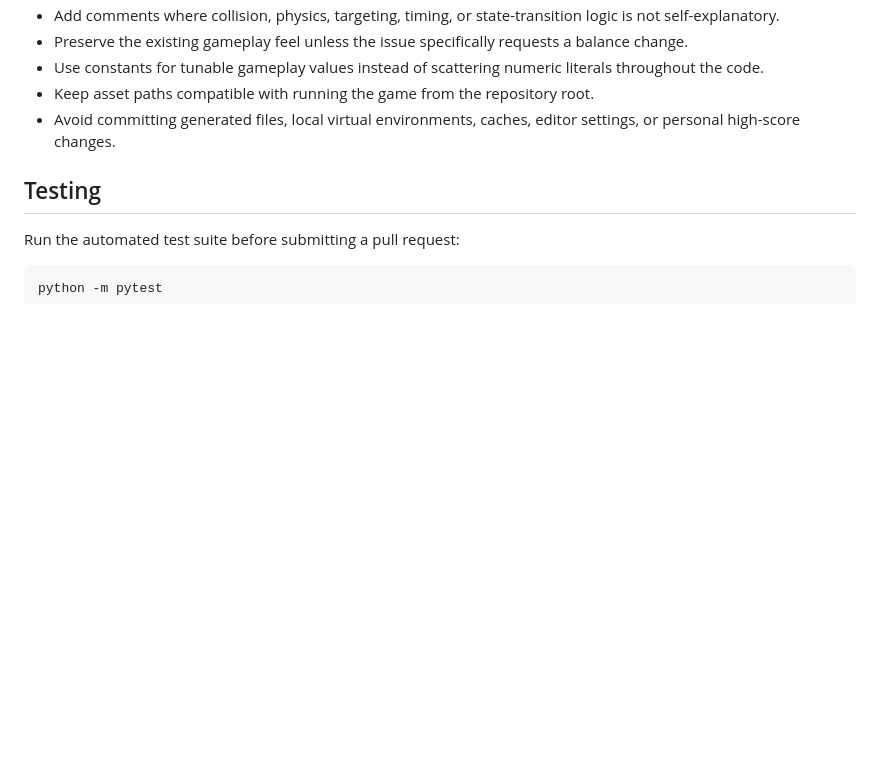
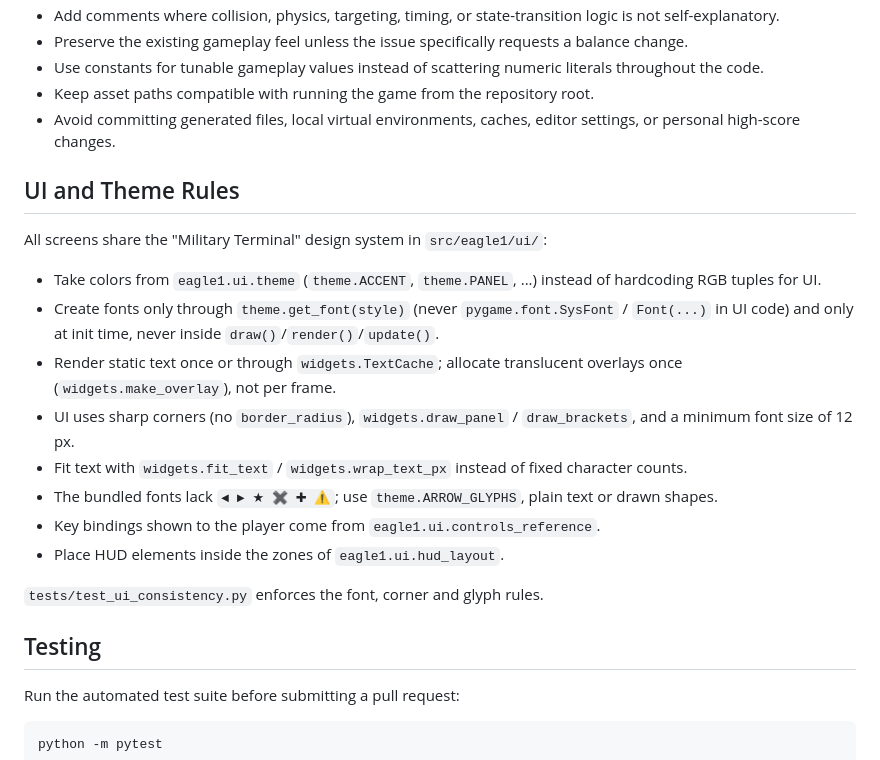
Before and after one commit to paulp143/Eagle-1-64Bit, a Markdown page: contributing.md, the part around the change. GitHub-like rendering; blank space fills up the shorter version.

```diff
--- a/contributing.md
+++ b/contributing.md
@@ -133,6 +133,21 @@ Suggested branch names:
 - Use constants for tunable gameplay values instead of scattering numeric literals throughout the code.
 - Keep asset paths compatible with running the game from the repository root.
 - Avoid committing generated files, local virtual environments, caches, editor settings, or personal high-score changes.
+
+## UI and Theme Rules
+
+All screens share the "Military Terminal" design system in `src/eagle1/ui/`:
+
+- Take colors from `eagle1.ui.theme` (`theme.ACCENT`, `theme.PANEL`, ...) instead of hardcoding RGB tuples for UI.
+- Create fonts only through `theme.get_font(style)` (never `pygame.font.SysFont` / `Font(...)` in UI code) and only at init time, never inside `draw()`/`render()`/`update()`.
+- Render static text once or through `widgets.TextCache`; allocate translucent overlays once (`widgets.make_overlay`), not per frame.
+- UI uses sharp corners (no `border_radius`), `widgets.draw_panel` / `draw_brackets`, and a minimum font size of 12 px.
+- Fit text with `widgets.fit_text` / `widgets.wrap_text_px` instead of fixed character counts.
+- The bundled fonts lack `◄ ► ★ ✖ ✚ ⚠`; use `theme.ARROW_GLYPHS`, plain text or drawn shapes.
+- Key bindings shown to the player come from `eagle1.ui.controls_reference`.
+- Place HUD elements inside the zones of `eagle1.ui.hud_layout`.
+
+`tests/test_ui_consistency.py` enforces the font, corner and glyph rules.
 
 ## Testing
 
```
Also changed, not shown: README.md (+32 -8 lines).
